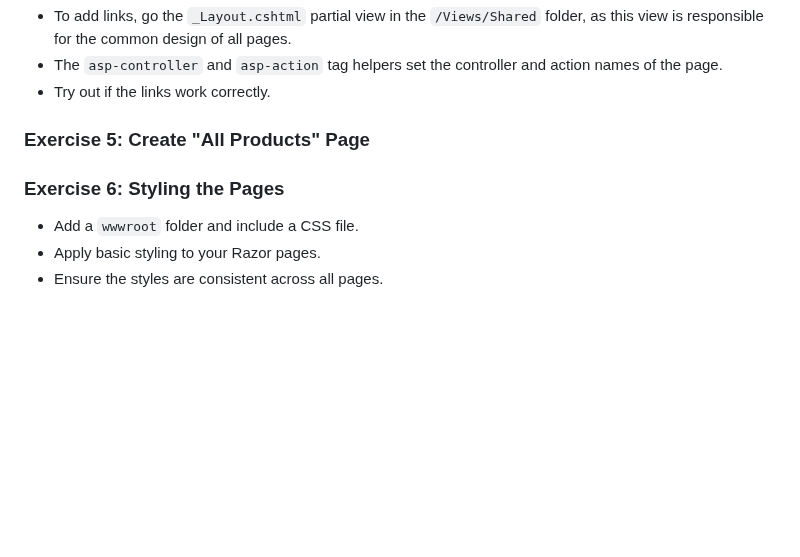
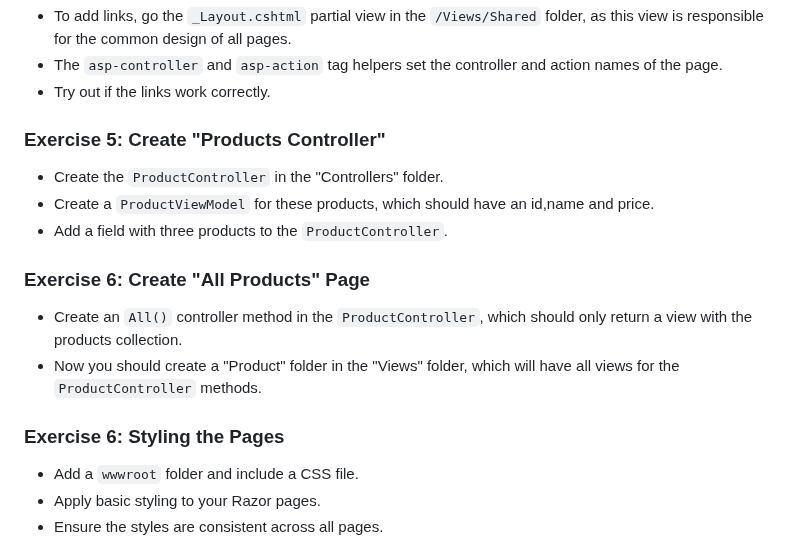
Before and after one commit to StefRuseva88/ASP.NET-Core-MVC-App, a Markdown page: README.md, the part around one of its changes. Rendered like a GitHub page; blank space fills up the shorter version.

```diff
--- a/README.md
+++ b/README.md
@@ -91,10 +77,18 @@ the common design of all pages.
 - The `asp-controller` and `asp-action` tag helpers set the controller and action names of the page.
 - Try out if the links work correctly.
 
-### Exercise 5: Create "All Products" Page
+### Exercise 5: Create "Products Controller"
+- Create the `ProductController` in the "Controllers" folder.
+- Create a `ProductViewModel` for these products, which should have an id,name and price.
+- Add a field with three products to the `ProductController`.
+
+### Exercise 6: Create "All Products" Page
+- Create an `All()` controller method in the `ProductController`, which should only return a view with the
+products collection.
+- Now you should create a "Product" folder in the "Views" folder, which will have all views for the
+`ProductController` methods.
 
 ### Exercise 6: Styling the Pages
-
 - Add a `wwwroot` folder and include a CSS file.
 - Apply basic styling to your Razor pages.
 - Ensure the styles are consistent across all pages.
```
Also changed, not shown: other parts of README.md (+0 -14 lines).
